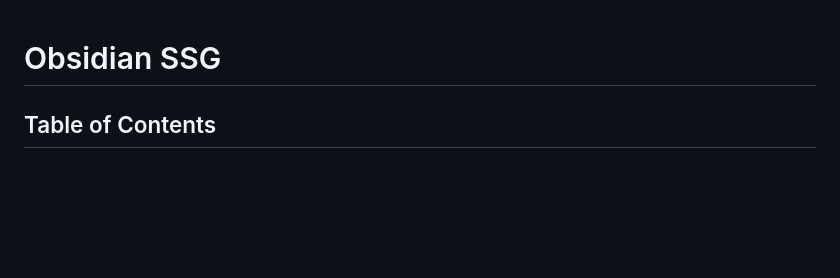
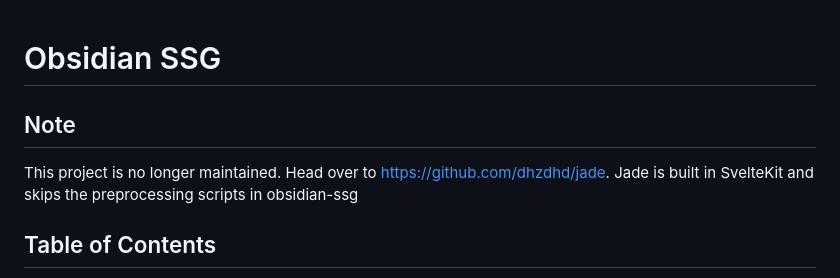
Before and after one commit to dhzdhd/obsidian-ssg, a Markdown page: README.md, the part around the change. Drawn GitHub-style; blank space fills up the shorter version.

```diff
--- a/README.md
+++ b/README.md
@@ -1,4 +1,8 @@
 # Obsidian SSG
+
+## Note
+
+This project is no longer maintained. Head over to https://github.com/dhzdhd/jade. Jade is built in SvelteKit and skips the preprocessing scripts in obsidian-ssg
 
 ## Table of Contents
 
```
